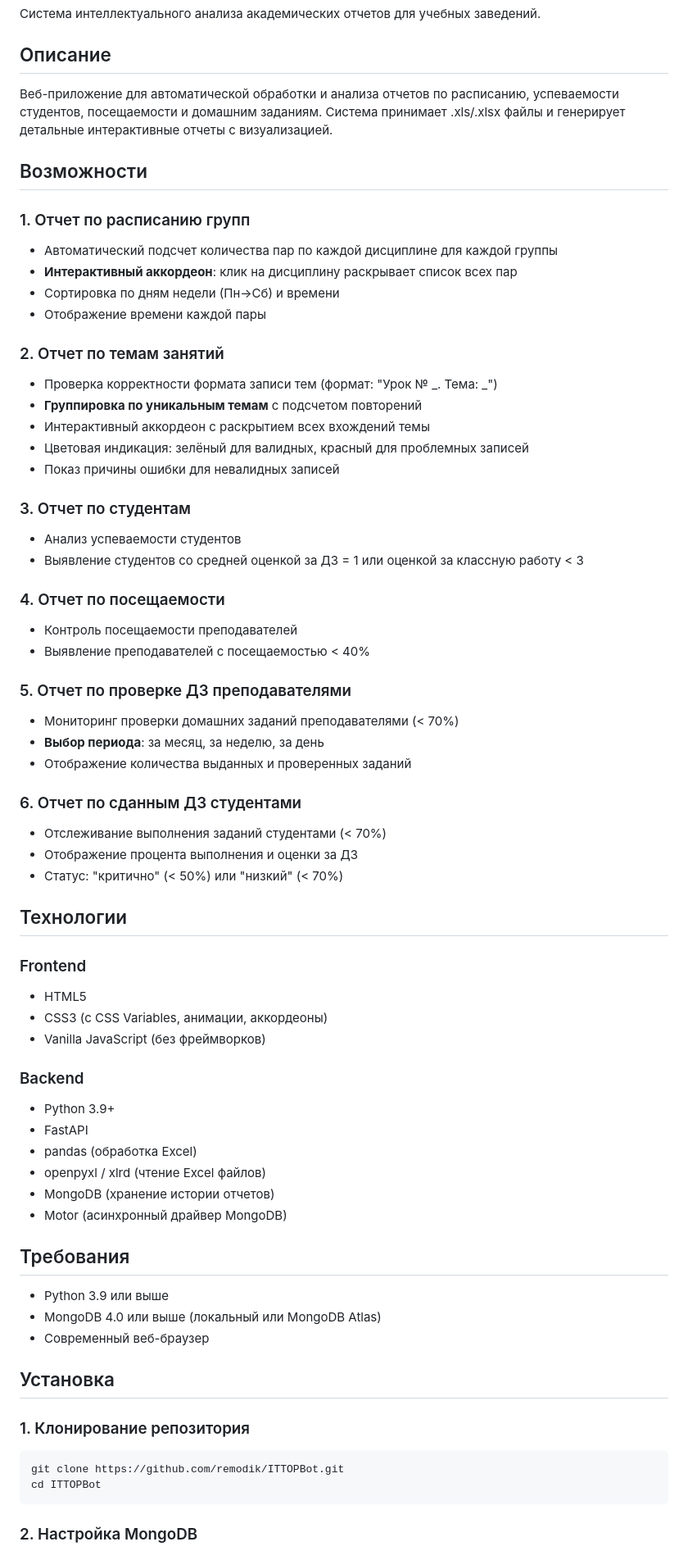
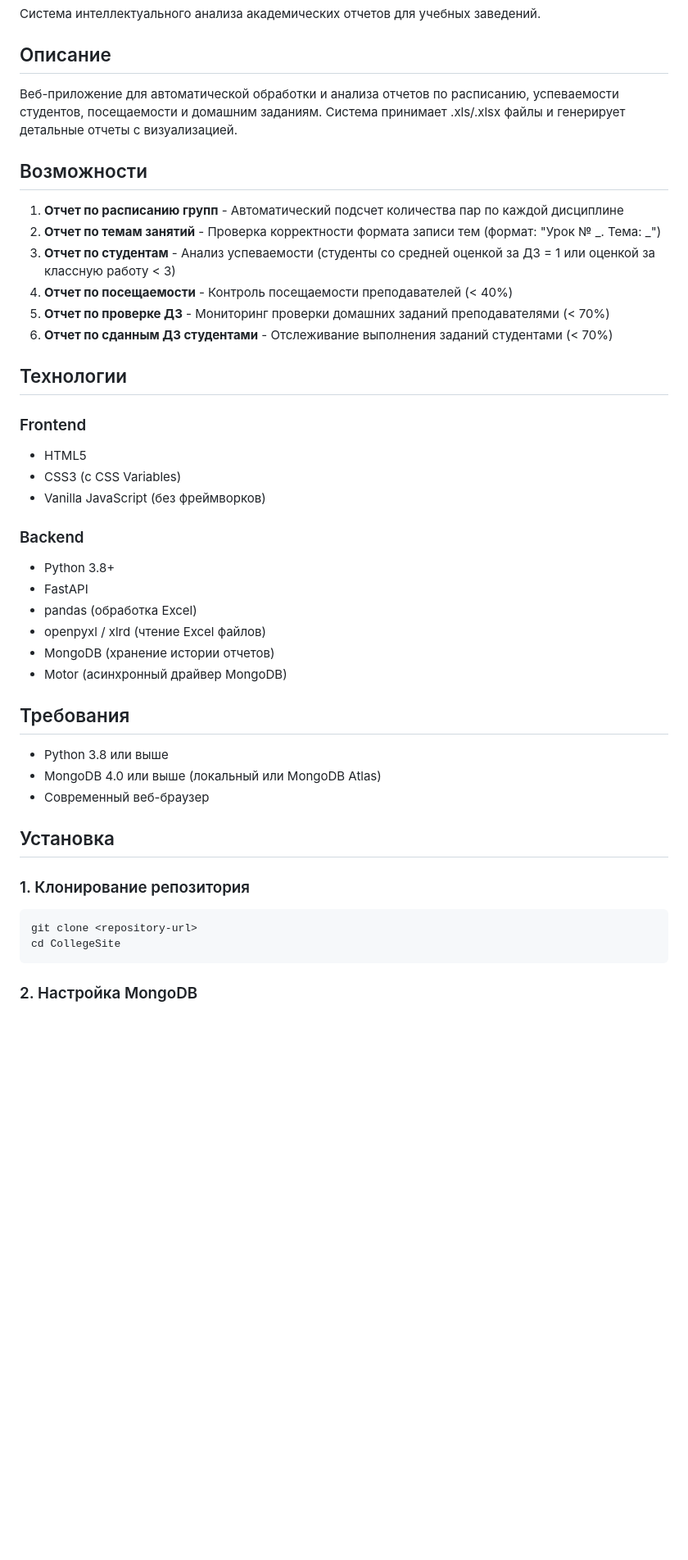
Before and after one commit to remodik/ITTOPBot, a Markdown page: README.md, the part around one of its changes. Shown at 82% size. Rendered like a GitHub page; blank space fills up the shorter version.

````diff
--- a/README.md
+++ b/README.md
@@ -4,50 +4,26 @@
 
 ## Описание
 
-Веб-приложение для автоматической обработки и анализа отчетов по расписанию, успеваемости студентов, посещаемости и домашним заданиям. Система принимает .xls/.xlsx файлы и генерирует детальные интерактивные отчеты с визуализацией.
+Веб-приложение для автоматической обработки и анализа отчетов по расписанию, успеваемости студентов, посещаемости и домашним заданиям. Система принимает .xls/.xlsx файлы и генерирует детальные отчеты с визуализацией.
 
 ## Возможности
 
-### 1. Отчет по расписанию групп
-- Автоматический подсчет количества пар по каждой дисциплине для каждой группы
-- **Интерактивный аккордеон**: клик на дисциплину раскрывает список всех пар
-- Сортировка по дням недели (Пн→Сб) и времени
-- Отображение времени каждой пары
-
-### 2. Отчет по темам занятий
-- Проверка корректности формата записи тем (формат: "Урок № _. Тема: _")
-- **Группировка по уникальным темам** с подсчетом повторений
-- Интерактивный аккордеон с раскрытием всех вхождений темы
-- Цветовая индикация: зелёный для валидных, красный для проблемных записей
-- Показ причины ошибки для невалидных записей
-
-### 3. Отчет по студентам
-- Анализ успеваемости студентов
-- Выявление студентов со средней оценкой за ДЗ = 1 или оценкой за классную работу < 3
-
-### 4. Отчет по посещаемости
-- Контроль посещаемости преподавателей
-- Выявление преподавателей с посещаемостью < 40%
-
-### 5. Отчет по проверке ДЗ преподавателями
-- Мониторинг проверки домашних заданий преподавателями (< 70%)
-- **Выбор периода**: за месяц, за неделю, за день
-- Отображение количества выданных и проверенных заданий
-
-### 6. Отчет по сданным ДЗ студентами
-- Отслеживание выполнения заданий студентами (< 70%)
-- Отображение процента выполнения и оценки за ДЗ
-- Статус: "критично" (< 50%) или "низкий" (< 70%)
+1. **Отчет по расписанию групп** - Автоматический подсчет количества пар по каждой дисциплине
+2. **Отчет по темам занятий** - Проверка корректности формата записи тем (формат: "Урок № _. Тема: _")
+3. **Отчет по студентам** - Анализ успеваемости (студенты со средней оценкой за ДЗ = 1 или оценкой за классную работу < 3)
+4. **Отчет по посещаемости** - Контроль посещаемости преподавателей (< 40%)
+5. **Отчет по проверке ДЗ** - Мониторинг проверки домашних заданий преподавателями (< 70%)
+6. **Отчет по сданным ДЗ студентами** - Отслеживание выполнения заданий студентами (< 70%)
 
 ## Технологии
 
 ### Frontend
 - HTML5
-- CSS3 (с CSS Variables, анимации, аккордеоны)
+- CSS3 (с CSS Variables)
 - Vanilla JavaScript (без фреймворков)
 
 ### Backend
-- Python 3.9+
+- Python 3.8+
 - FastAPI
 - pandas (обработка Excel)
 - openpyxl / xlrd (чтение Excel файлов)
@@ -56,7 +32,7 @@
 
 ## Требования
 
-- Python 3.9 или выше
+- Python 3.8 или выше
 - MongoDB 4.0 или выше (локальный или MongoDB Atlas)
 - Современный веб-браузер
 
@@ -65,8 +41,8 @@
 ### 1. Клонирование репозитория
 
 ```bash
-git clone https://github.com/remodik/ITTOPBot.git
-cd ITTOPBot
+git clone <repository-url>
+cd CollegeSite
 ```
 
 ### 2. Настройка MongoDB
````
Also changed, not shown: other parts of README.md (+29 -85 lines).
